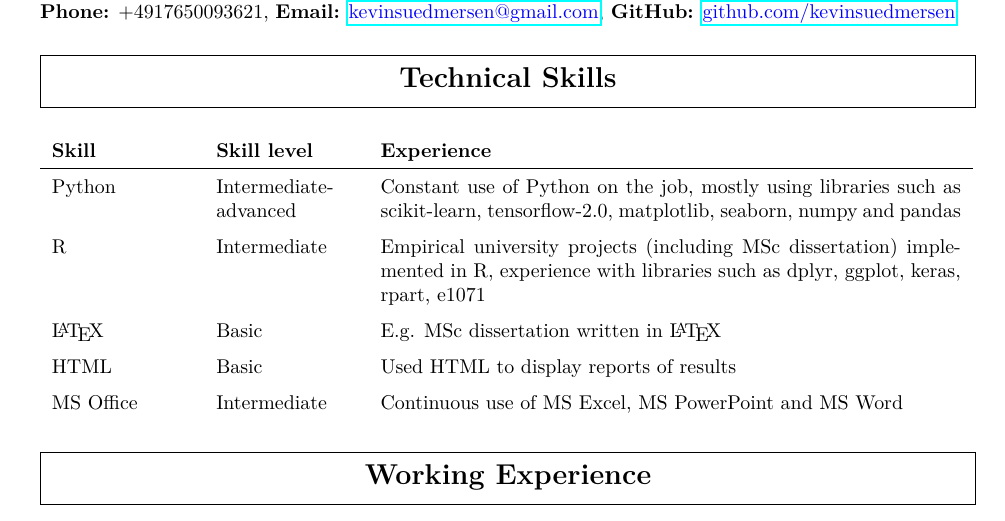
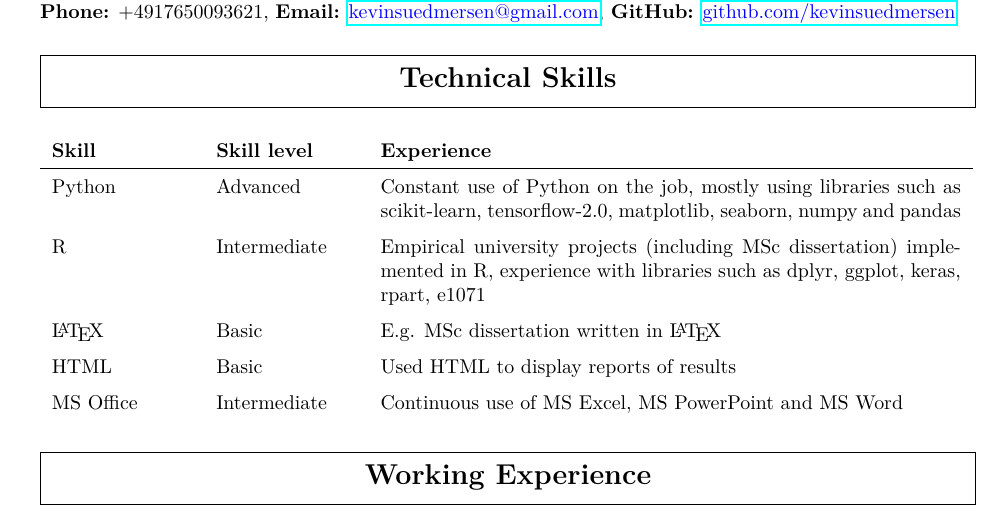
Before and after one commit to kevinsuedmersen/info, a LaTeX CV (files/CV_Kevin_Suedmersen.tex): part of page 1 of 2, cut so that both start at the same text. Compiled offline with pdfLaTeX.

Commit message:
adjusted skill

```diff
--- a/files/CV_Kevin_Suedmersen.tex
+++ b/files/CV_Kevin_Suedmersen.tex
@@ -66,7 +66,7 @@
 \begin{tabular}{p{0.15\textwidth} p{0.15\textwidth} p{0.62\textwidth}}
 \textbf{Skill} & \textbf{Skill level} & \textbf{Experience} \\
 \hline
-Python & Intermediate-advanced & Constant use of Python on the job, mostly using libraries such as scikit-learn, tensorflow-2.0, matplotlib, seaborn, numpy and pandas\\
+Python & Advanced & Constant use of Python on the job, mostly using libraries such as scikit-learn, tensorflow-2.0, matplotlib, seaborn, numpy and pandas\\
 R & Intermediate & Empirical university projects (including MSc dissertation) implemented in R, experience with libraries such as dplyr, ggplot, keras, rpart, e1071\\
 {\LaTeX} & Basic & E.g. MSc dissertation written in {\LaTeX} \\
 HTML & Basic & Used HTML to display reports of results \\
```
Also changed, not shown: files/CV_Kevin_Suedmersen.pdf, 2 other files.
